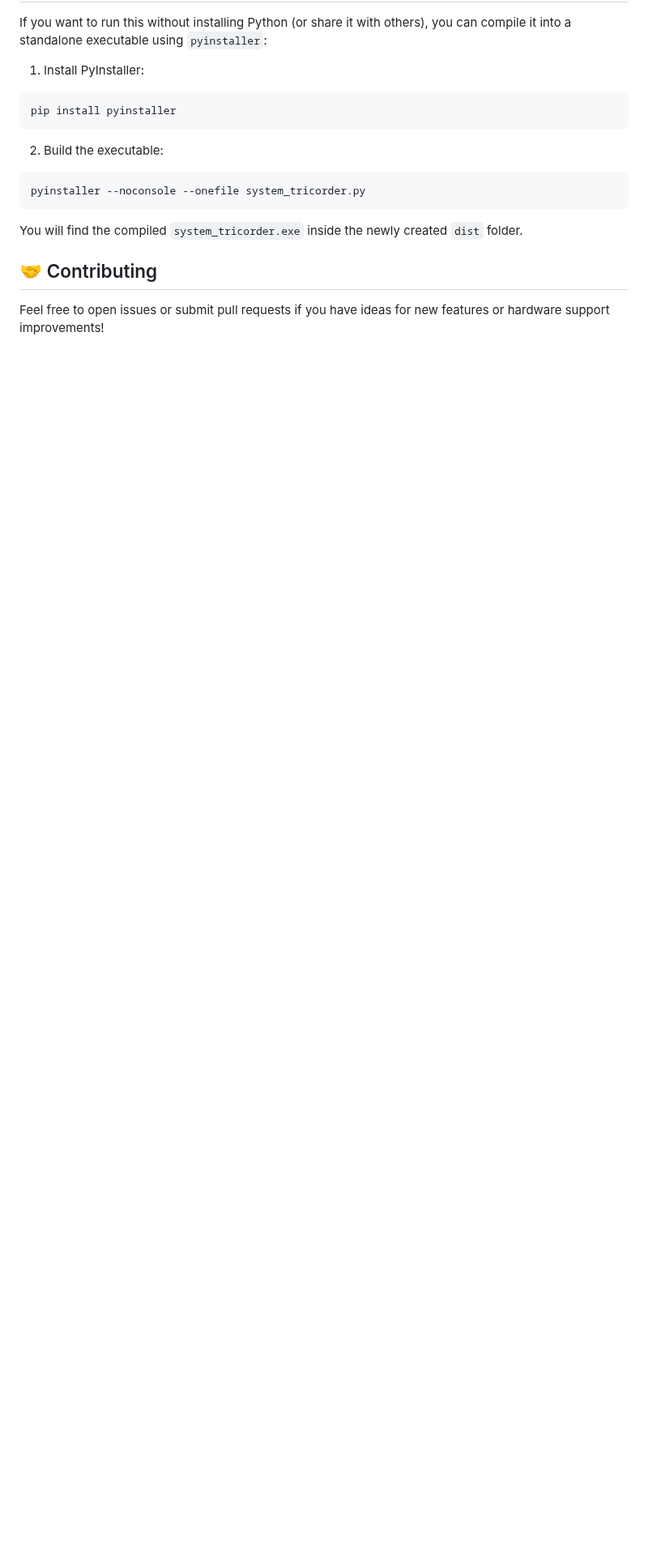
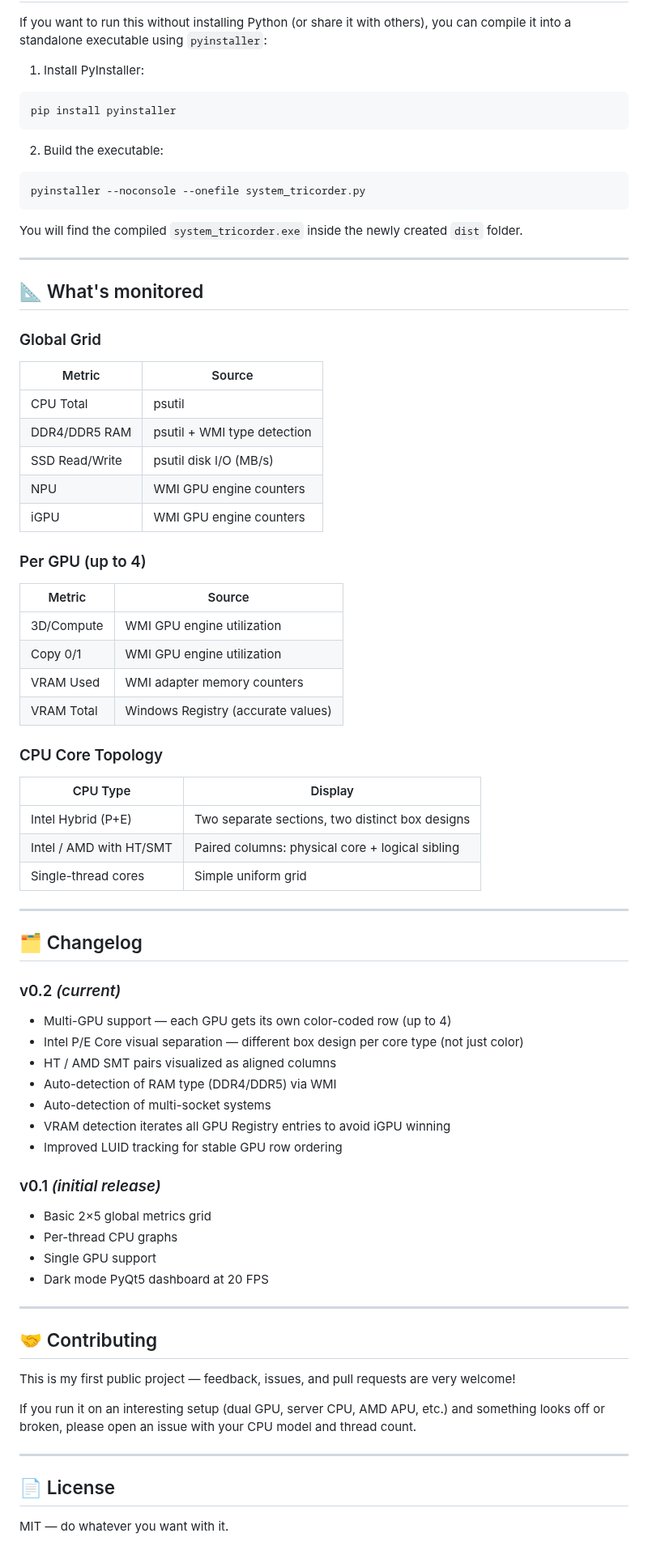
Before and after one commit to DaWasteh/System-Tricorder, a Markdown page: README.md, the part around one of its changes. Shown at 81% size. Rendered like a GitHub page; blank space fills up the shorter version.

```diff
--- a/README.md
+++ b/README.md
@@ -49,6 +87,63 @@ pyinstaller --noconsole --onefile system_tricorder.py
 
 You will find the compiled `system_tricorder.exe` inside the newly created `dist` folder.
 
+---
+
+## 📐 What's monitored
+
+### Global Grid
+| Metric        | Source                        |
+|---------------|-------------------------------|
+| CPU Total     | psutil                        |
+| DDR4/DDR5 RAM | psutil + WMI type detection   |
+| SSD Read/Write| psutil disk I/O (MB/s)        |
+| NPU           | WMI GPU engine counters       |
+| iGPU          | WMI GPU engine counters       |
+
+### Per GPU (up to 4)
+| Metric    | Source                             |
+|-----------|------------------------------------|
+| 3D/Compute| WMI GPU engine utilization         |
+| Copy 0/1  | WMI GPU engine utilization         |
+| VRAM Used | WMI adapter memory counters        |
+| VRAM Total| Windows Registry (accurate values) |
+
+### CPU Core Topology
+| CPU Type            | Display                                          |
+|---------------------|--------------------------------------------------|
+| Intel Hybrid (P+E)  | Two separate sections, two distinct box designs  |
+| Intel / AMD with HT/SMT | Paired columns: physical core + logical sibling |
+| Single-thread cores | Simple uniform grid                              |
+
+---
+
+## 🗂️ Changelog
+
+### v0.2 *(current)*
+- Multi-GPU support — each GPU gets its own color-coded row (up to 4)
+- Intel P/E Core visual separation — different box design per core type (not just color)
+- HT / AMD SMT pairs visualized as aligned columns
+- Auto-detection of RAM type (DDR4/DDR5) via WMI
+- Auto-detection of multi-socket systems
+- VRAM detection iterates all GPU Registry entries to avoid iGPU winning
+- Improved LUID tracking for stable GPU row ordering
+
+### v0.1 *(initial release)*
+- Basic 2×5 global metrics grid
+- Per-thread CPU graphs
+- Single GPU support
+- Dark mode PyQt5 dashboard at 20 FPS
+
+---
+
 ## 🤝 Contributing
 
-Feel free to open issues or submit pull requests if you have ideas for new features or hardware support improvements!
+This is my first public project — feedback, issues, and pull requests are very welcome!
+
+If you run it on an interesting setup (dual GPU, server CPU, AMD APU, etc.) and something looks off or broken, please open an issue with your CPU model and thread count.
+
+---
+
+## 📄 License
+
+MIT — do whatever you want with it.
```
Also changed, not shown: other parts of README.md (+53 -15 lines), image.png, 2 other files.
